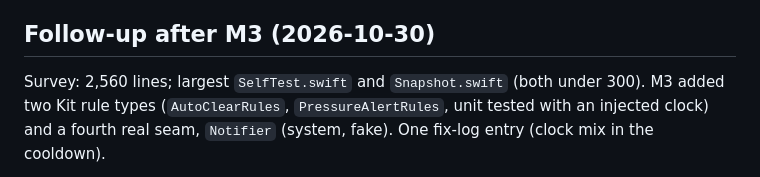
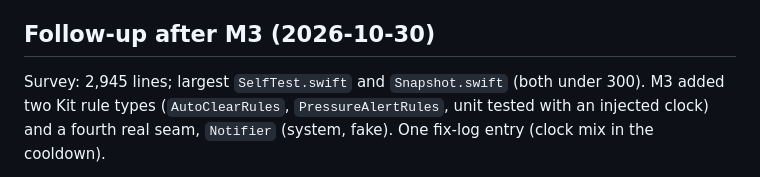
Before and after one commit to Mangocorporation/MangoMemory, a Markdown page: docs/architecture-review-2026-10-29.md, the part around the change. Rendered like a GitHub page.

Commit message:
Fix the line count in the M3 check-in

```diff
--- a/docs/architecture-review-2026-10-29.md
+++ b/docs/architecture-review-2026-10-29.md
@@ -68,7 +68,7 @@ The two Speculative cards stand; nothing new reached Strong.
 
 ## Follow-up after M3 (2026-10-30)
 
-Survey: 2,560 lines; largest `SelfTest.swift` and `Snapshot.swift` (both
+Survey: 2,945 lines; largest `SelfTest.swift` and `Snapshot.swift` (both
 under 300). M3 added two Kit rule types (`AutoClearRules`,
 `PressureAlertRules`, unit tested with an injected clock) and a fourth real
 seam, `Notifier` (system, fake). One fix-log entry (clock mix in the cooldown).
```
